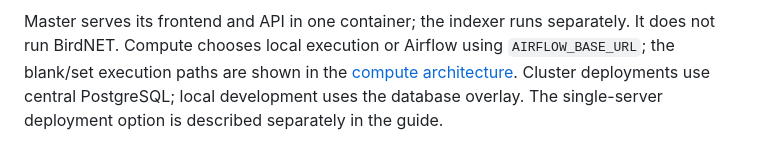
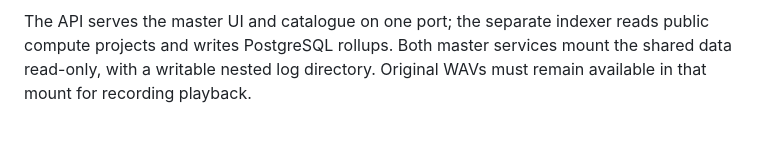
Before and after one commit to err400/cem-master-frontend, a Markdown page: README.md, the part around one of its changes. Drawn GitHub-style.

Commit message:
docs: restore detailed master architecture with current deployment labels

````diff
--- a/README.md
+++ b/README.md
@@ -35,9 +86,7 @@ flowchart TD
 ```
 
-Master serves its frontend and API in one container; the indexer runs separately.
-It does not run BirdNET. Compute chooses local execution or Airflow using
-`AIRFLOW_BASE_URL`; the blank/set execution paths are shown in the
-[compute architecture](https://github.com/err400/cem-backend/blob/master/README.md#architecture).
-Cluster deployments use central PostgreSQL; local development uses the database
-overlay. The single-server deployment option is described separately in the guide.
+The API serves the master UI and catalogue on one port; the separate indexer
+reads public compute projects and writes PostgreSQL rollups. Both master services
+mount the shared data read-only, with a writable nested log directory. Original
+WAVs must remain available in that mount for recording playback.
 
````
Also changed, not shown: other parts of README.md (+67 -37 lines).
